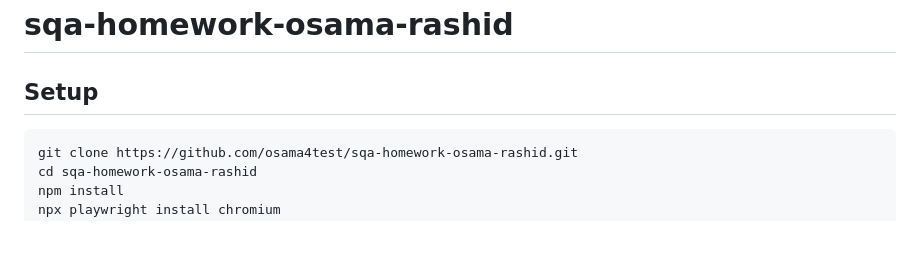
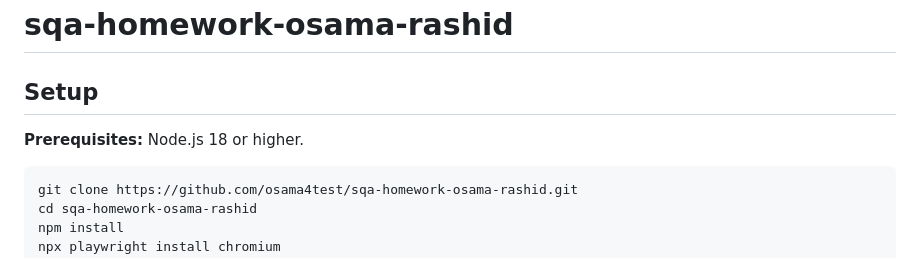
Before and after one commit to osama4test/sqa-homework-osama-rashid, a Markdown page: README.md, the part around the change. Drawn GitHub-style; blank space fills up the shorter version.

Commit message:
Add Node.js 18+ prerequisite to README Setup section
Co-Authored-By: Claude Sonnet 4.6 <noreply@anthropic.com>

````diff
--- a/README.md
+++ b/README.md
@@ -1,6 +1,8 @@
 # sqa-homework-osama-rashid
 
 ## Setup
+
+**Prerequisites:** Node.js 18 or higher.
 
 ```bash
 git clone https://github.com/osama4test/sqa-homework-osama-rashid.git
````
